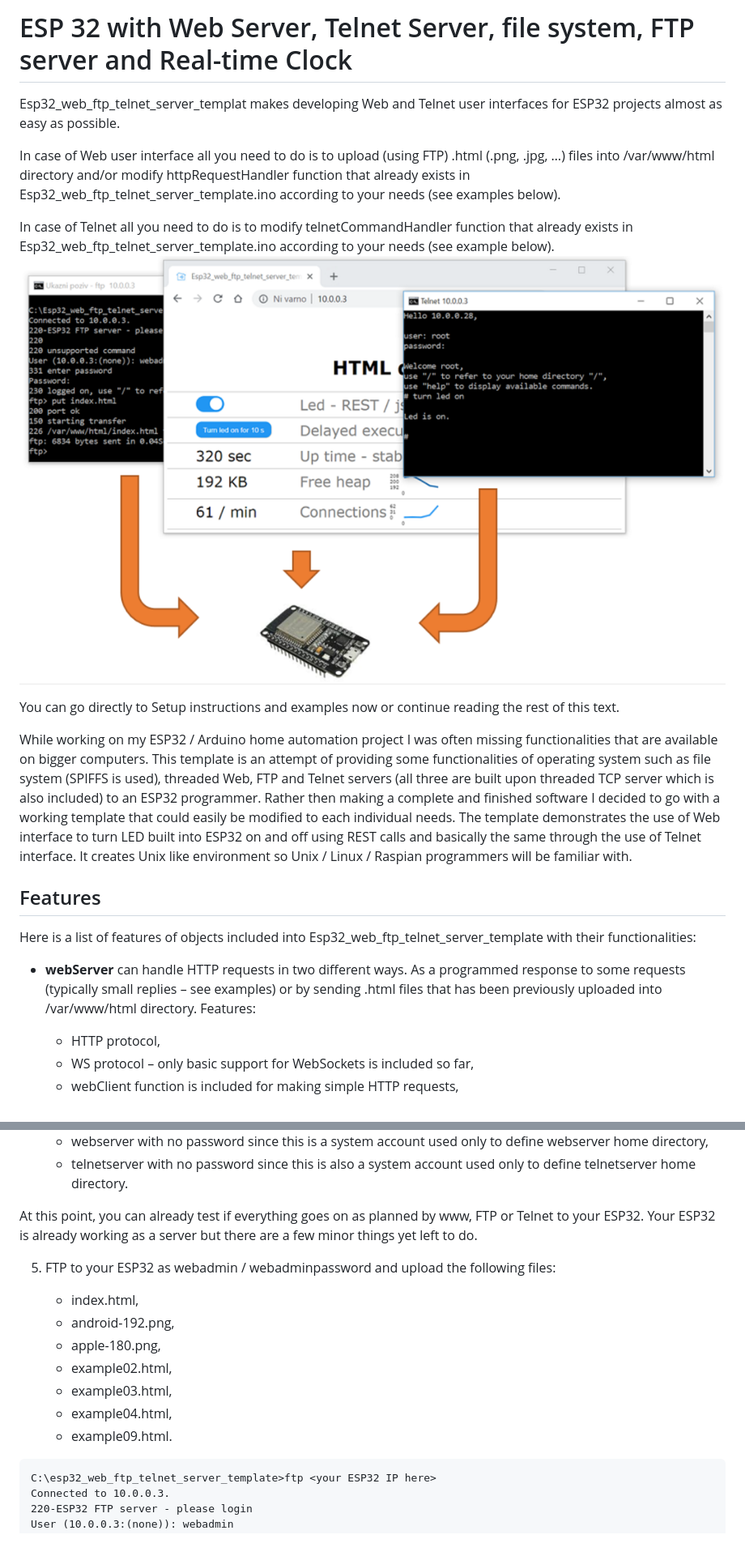
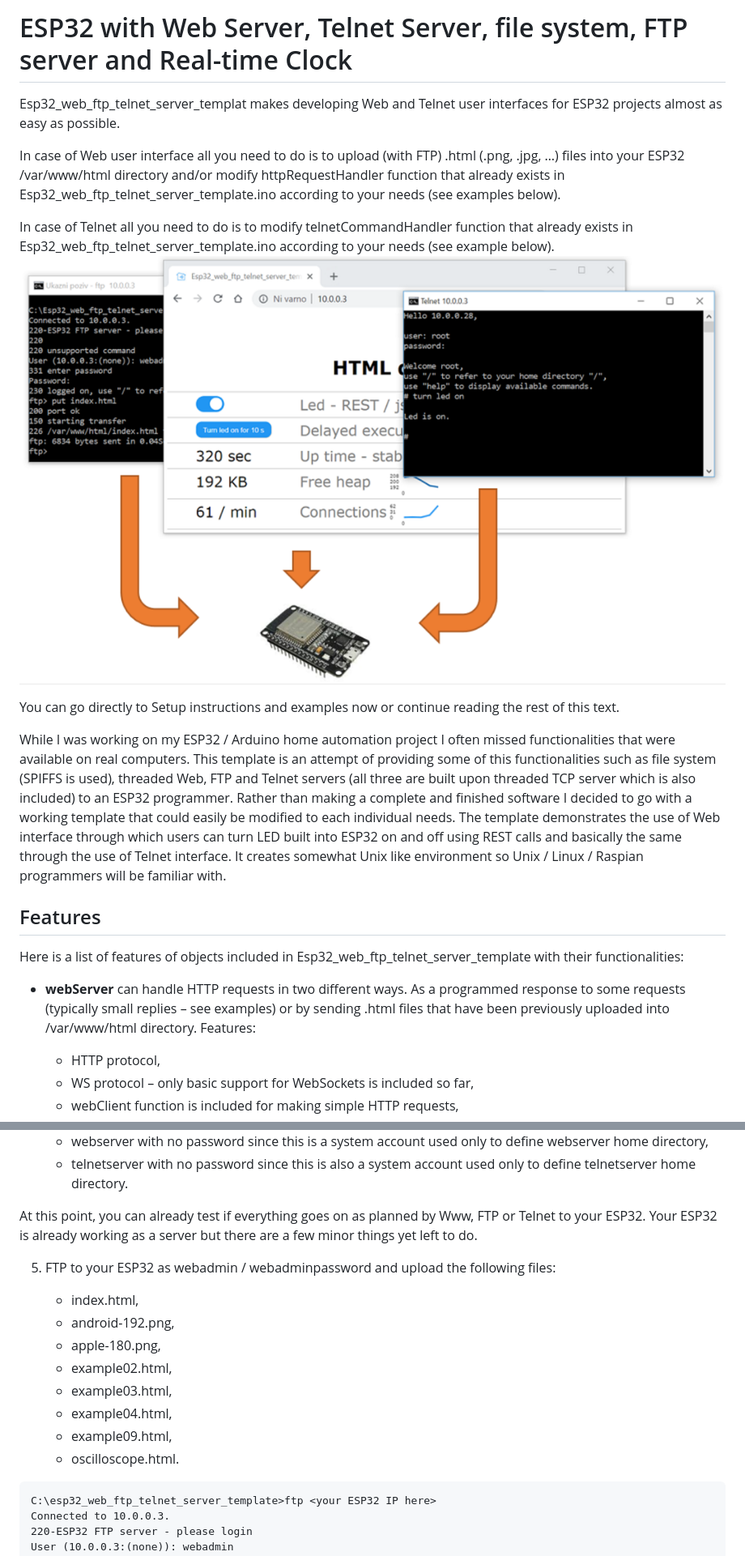
Before and after one commit to BojanJurca/Multitasking-Esp32-HTTP-FTP-Telnet-servers-for-Arduino, a Markdown page: README.md, 2 parts joined by grey strips. Shown: that part at 81% size. Rendered like a GitHub page; pictures changed too: presentation.png (added).

````diff
--- a/README.md
+++ b/README.md
@@ -1,21 +1,21 @@
-# ESP 32 with Web Server, Telnet Server, file system, FTP server and Real-time Clock
+# ESP32 with Web Server, Telnet Server, file system, FTP server and Real-time Clock
 
 Esp32_web_ftp_telnet_server_templat makes developing Web and Telnet user interfaces for ESP32 projects almost as easy as possible.
 
-In case of Web user interface all you need to do is to upload (using FTP) .html (.png, .jpg, …) files into /var/www/html directory and/or modify httpRequestHandler function that already exists in Esp32_web_ftp_telnet_server_template.ino according to your needs (see examples below).
+In case of Web user interface all you need to do is to upload (with FTP) .html (.png, .jpg, …) files into your ESP32 /var/www/html directory and/or modify httpRequestHandler function that already exists in Esp32_web_ftp_telnet_server_template.ino according to your needs (see examples below).
 
 In case of Telnet all you need to do is to modify telnetCommandHandler function that already exists in Esp32_web_ftp_telnet_server_template.ino according to your needs (see example below).
-![Screenshot](screenshot.png)
+![Screenshot](presentation.png)
 
 You can go directly to Setup instructions and examples now or continue reading the rest of this text.
 
-While working on my ESP32 / Arduino home automation project I was often missing functionalities that are available on bigger computers. This template is an attempt of providing some functionalities of operating system such as file system (SPIFFS is used), threaded Web, FTP and Telnet servers (all three are built upon threaded TCP server which is also included) to an ESP32 programmer. Rather then making a complete and finished software I decided to go with a working template that could easily be modified to each individual needs. The template demonstrates the use of Web interface to turn LED built into ESP32 on and off using REST calls and basically the same through the use of Telnet interface. It creates Unix like environment so Unix / Linux / Raspian programmers will be familiar with.
+While I was working on my ESP32 / Arduino home automation project I often missed functionalities that were available on real computers. This template is an attempt of providing some of this functionalities such as file system (SPIFFS is used), threaded Web, FTP and Telnet servers (all three are built upon threaded TCP server which is also included) to an ESP32 programmer. Rather than making a complete and finished software I decided to go with a working template that could easily be modified to each individual needs. The template demonstrates the use of Web interface through which users can turn LED built into ESP32 on and off using REST calls and basically the same through the use of Telnet interface. It creates somewhat Unix like environment so Unix / Linux / Raspian programmers will be familiar with.
 
 ## Features
 
-Here is a list of features of objects included into Esp32_web_ftp_telnet_server_template with their functionalities:
+Here is a list of features of objects included in Esp32_web_ftp_telnet_server_template with their functionalities:
 
-- **webServer** can handle HTTP requests in two different ways. As a programmed response to some requests (typically small replies – see examples) or by sending .html files that has been previously uploaded into /var/www/html directory. Features:
+- **webServer** can handle HTTP requests in two different ways. As a programmed response to some requests (typically small replies – see examples) or by sending .html files that have been previously uploaded into /var/www/html directory. Features:
 
    - HTTP protocol,
    - WS protocol – only basic support for WebSockets is included so far,
@@ -121,7 +121,7 @@ Doing this the following will happen:
       - webserver with no password since this is a system account used only to define webserver home directory,
       - telnetserver with no password since this is also a system account used only to define telnetserver home directory.
 
-At this point, you can already test if everything goes on as planned by www, FTP or Telnet to your ESP32. Your ESP32 is already working as a server but there are a few minor things yet left to do.
+At this point, you can already test if everything goes on as planned by Www, FTP or Telnet to your ESP32. Your ESP32 is already working as a server but there are a few minor things yet left to do.
 
 5. FTP to your ESP32 as webadmin / webadminpassword and upload the following files:
 
@@ -131,7 +131,8 @@ At this point, you can already test if everything goes on as planned by www, FTP
    - example02.html,
    - example03.html,
    - example04.html,
-   - example09.html.
+   - example09.html,
+   - oscilloscope.html.
 
 ```
 C:\esp32_web_ftp_telnet_server_template>ftp <your ESP32 IP here>
````
Also changed, not shown: other parts of README.md (+43 -30 lines), oscilloscope.png (added), 6 other files.
